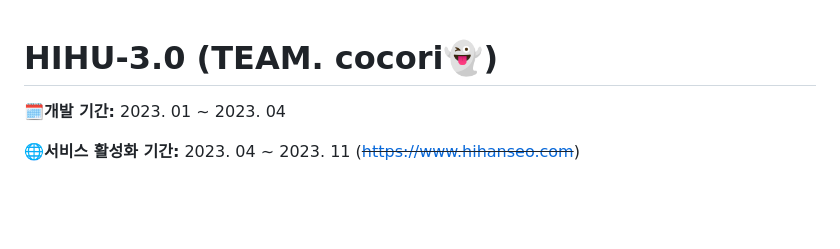
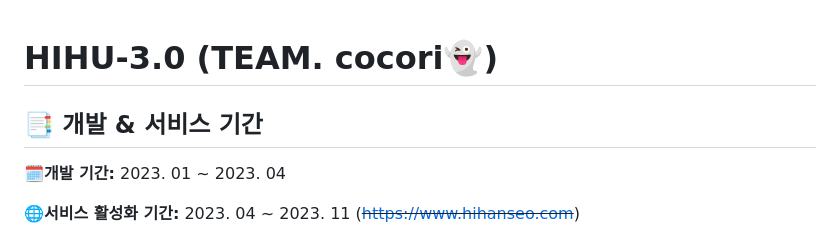
Before and after one commit to LimYeri/HIHU-3.0, a Markdown page: README.md, the part around the change. Rendered like a GitHub page; blank space fills up the shorter version.

```diff
--- a/README.md
+++ b/README.md
@@ -1,4 +1,6 @@
 # HIHU-3.0 (TEAM. cocori👻)
+
+## 📑 개발 & 서비스 기간
 **🗓개발 기간:**
 2023. 01 ~ 2023. 04
 
```
